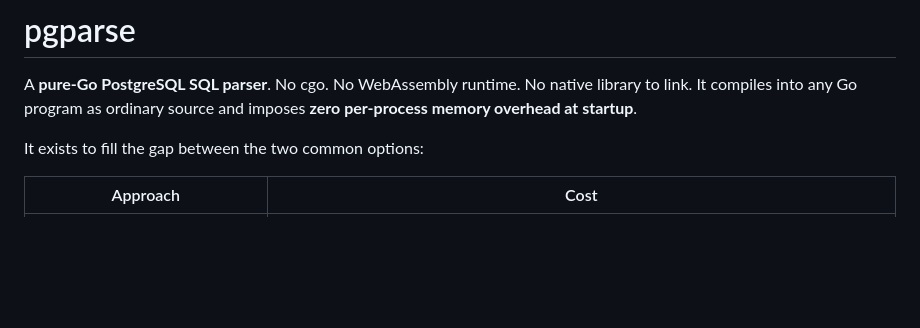
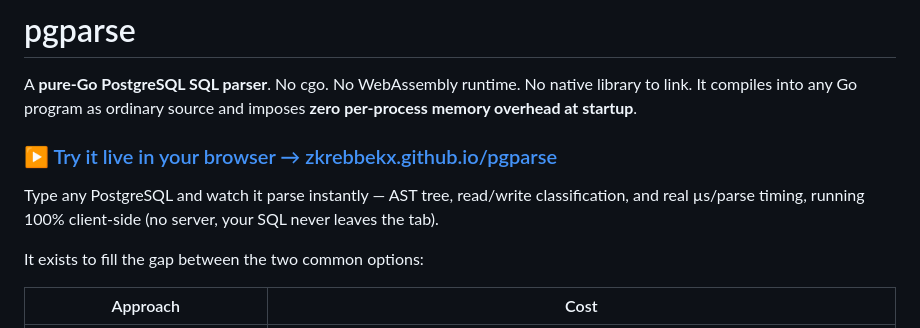
Before and after one commit to zkrebbekx/pgparse, a Markdown page: README.md, the part around the change. Drawn GitHub-style; blank space fills up the shorter version.

Commit message:
docs: link the live browser playground from the README header
Co-Authored-By: Claude Opus 4.8 <noreply@anthropic.com>
Claude-Session: https://claude.ai/code/session_01QNdxEotf6Ft1XreVqRKFQH

```diff
--- a/README.md
+++ b/README.md
@@ -3,6 +3,12 @@
 A **pure-Go PostgreSQL SQL parser**. No cgo. No WebAssembly runtime. No native
 library to link. It compiles into any Go program as ordinary source and imposes
 **zero per-process memory overhead at startup**.
+
+### ▶ [Try it live in your browser → zkrebbekx.github.io/pgparse](https://zkrebbekx.github.io/pgparse/)
+
+Type any PostgreSQL and watch it parse instantly — AST tree, read/write
+classification, and real µs/parse timing, running 100% client-side (no server,
+your SQL never leaves the tab).
 
 It exists to fill the gap between the two common options:
 
```
